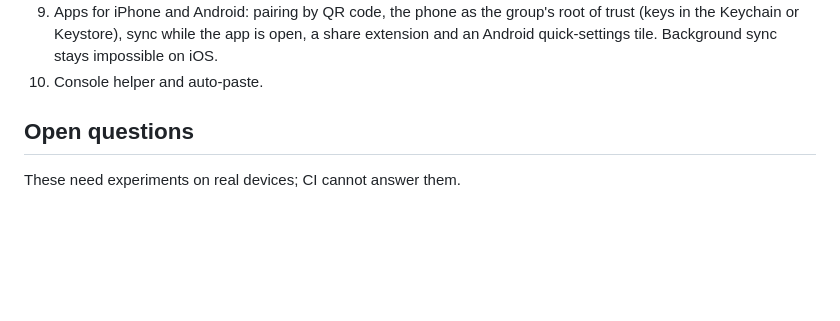
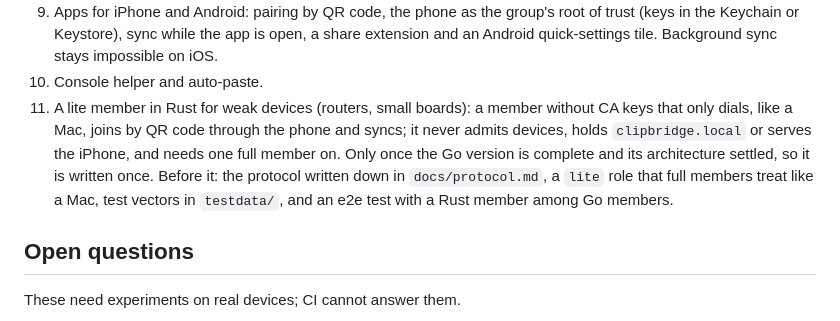
Before and after one commit to HunterEwok/clipboardbridge, a Markdown page: docs/design.md, the part around the change. Rendered like a GitHub page; blank space fills up the shorter version.

Commit message:
Plan a lite member in Rust after the Go version is settled
Co-Authored-By: Claude Opus 5.5 <noreply@anthropic.com>
Claude-Session: https://claude.ai/code/session_01PGgjokATcC8HSeUVzQZEZg

```diff
--- a/docs/design.md
+++ b/docs/design.md
@@ -453,6 +453,13 @@ The order may change.
    (keys in the Keychain or Keystore), sync while the app is open, a share extension and an
    Android quick-settings tile. Background sync stays impossible on iOS.
 10. Console helper and auto-paste.
+11. A lite member in Rust for weak devices (routers, small boards): a member without CA
+    keys that only dials, like a Mac, joins by QR code through the phone and syncs; it
+    never admits devices, holds `clipbridge.local` or serves the iPhone, and needs one full
+    member on. Only once the Go version is complete and its architecture settled, so it is
+    written once. Before it: the protocol written down in `docs/protocol.md`, a `lite` role
+    that full members treat like a Mac, test vectors in `testdata/`, and an e2e test with a
+    Rust member among Go members.
 
 ## Open questions
 
```
